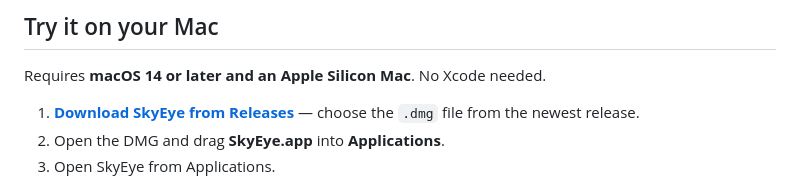
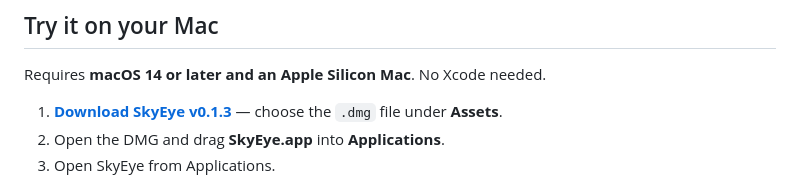
Before and after one commit to weirui828/skyeye, a Markdown page: HUMAN.md, the part around the change. Rendered like a GitHub page.

Commit message:
docs: link human guide to v0.1.3

```diff
--- a/HUMAN.md
+++ b/HUMAN.md
@@ -31,7 +31,7 @@ Point at a service card to find its start, stop, restart, URL, logs, and edit bu
 
 Requires **macOS 14 or later and an Apple Silicon Mac**. No Xcode needed.
 
-1. **[Download SkyEye from Releases](https://github.com/weirui828/skyeye/releases)** — choose the `.dmg` file from the newest release.
+1. **[Download SkyEye v0.1.3](https://github.com/weirui828/skyeye/releases/tag/v0.1.3)** — choose the `.dmg` file under **Assets**.
 2. Open the DMG and drag **SkyEye.app** into **Applications**.
 3. Open SkyEye from Applications.
 
```
